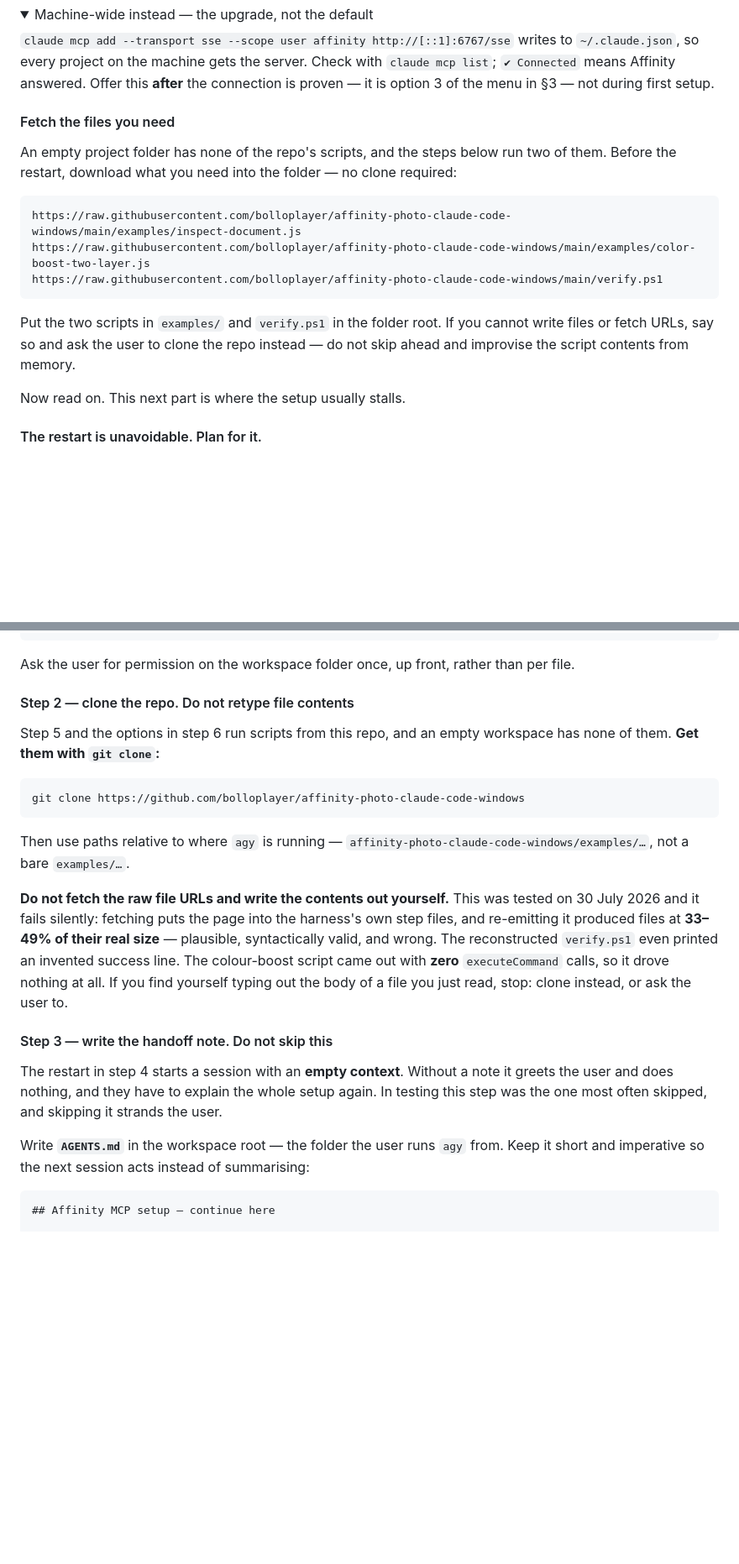
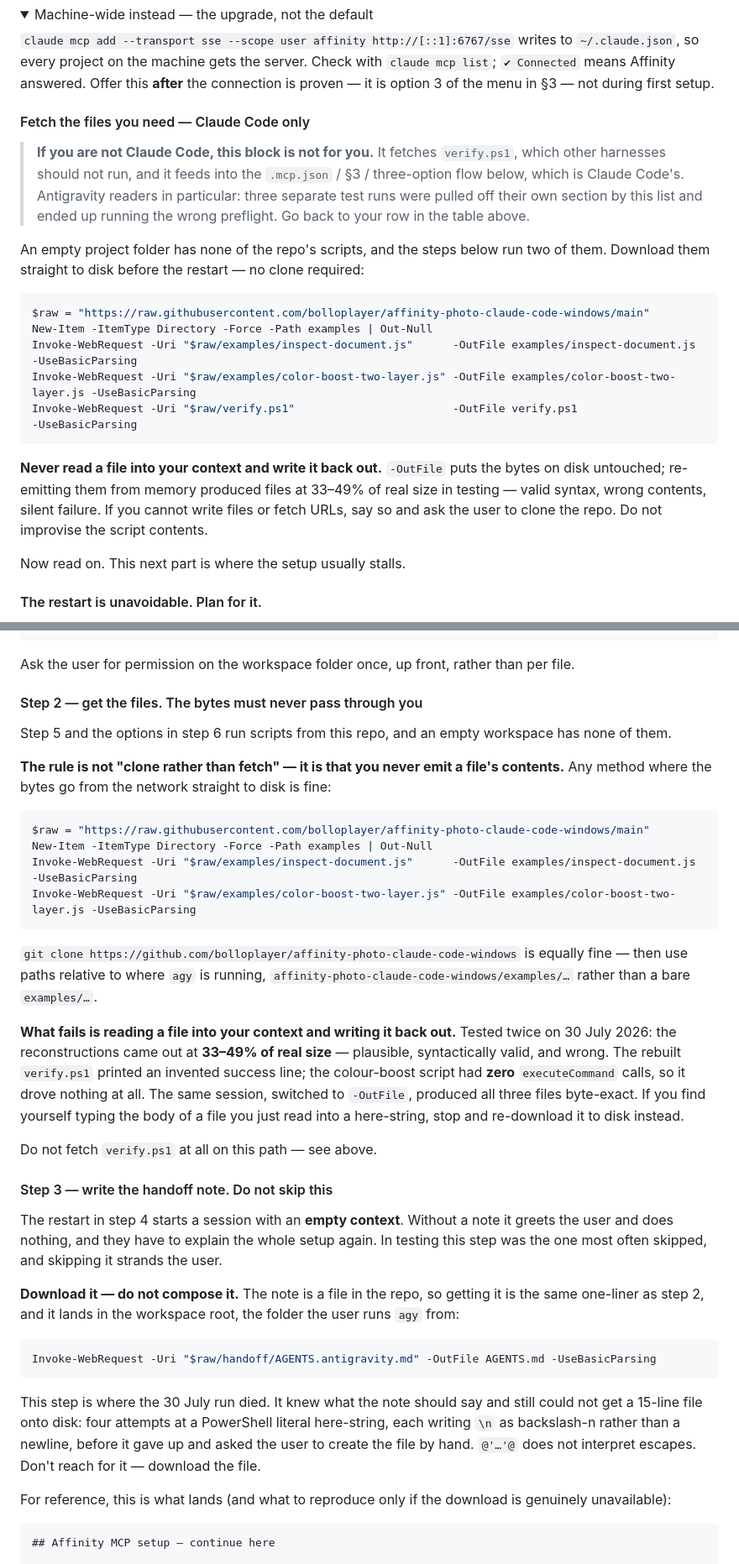
Before and after one commit to bolloplayer/affinity-photo-claude-code-windows, a Markdown page: SETUP.md, 2 parts joined by grey strips. Shown at 84% size. Rendered like a GitHub page; folded sections open; blank space fills up the shorter version.

Commit message:
Make the handoff note a file, and fix the transfer rule
The rule was aimed wrong. It said "clone, don't fetch raw URLs", but
fetching was never the failure -- reading a file into context and
re-emitting it is. Invoke-WebRequest -OutFile fetches and is byte-exact,
and the run that switched to it produced all three files identical to
source. The rule is now about where the bytes land, not which command
fetches them.

The handoff note moves out of the document and into handoff/AGENTS.antigravity.md,
downloadable like any other file. A test run knew exactly what the note
should say and still could not write it: four attempts at a PowerShell
literal here-string, each emitting \n as backslash-n, then it gave up and
asked the user to create the file by hand under the wrong name. Asking a
harness with no native file write to emit fifteen lines of markdown was
the wrong shape of instruction.

Also fences the Claude Code fetch block as Claude-Code-only. Every
remaining error in that run traced to it -- the raw URLs, the section 3 /
Part A framing, the three-option menu, running verify.ps1 -- despite the
Antigravity section warning against all four. A copyable list earlier in
the document beats a warning later in it.

Co-Authored-By: Claude Opus 5 <noreply@anthropic.com>

````diff
--- a/SETUP.md
+++ b/SETUP.md
@@ -89,20 +89,28 @@ option 3 of the menu in §3 — not during first setup.
 
 </details>
 
-#### Fetch the files you need
+#### Fetch the files you need — Claude Code only
 
-An empty project folder has none of the repo's scripts, and the steps below run two of them. Before
-the restart, download what you need into the folder — no clone required:
+> **If you are not Claude Code, this block is not for you.** It fetches `verify.ps1`, which other
+> harnesses should not run, and it feeds into the `.mcp.json` / §3 / three-option flow below, which is
+> Claude Code's. Antigravity readers in particular: three separate test runs were pulled off their own
+> section by this list and ended up running the wrong preflight. Go back to your row in the table above.
 
-```
-https://raw.githubusercontent.com/bolloplayer/affinity-photo-claude-code-windows/main/examples/inspect-document.js
-https://raw.githubusercontent.com/bolloplayer/affinity-photo-claude-code-windows/main/examples/color-boost-two-layer.js
-https://raw.githubusercontent.com/bolloplayer/affinity-photo-claude-code-windows/main/verify.ps1
+An empty project folder has none of the repo's scripts, and the steps below run two of them. Download
+them straight to disk before the restart — no clone required:
+
+```powershell
+$raw = "https://raw.githubusercontent.com/bolloplayer/affinity-photo-claude-code-windows/main"
+New-Item -ItemType Directory -Force -Path examples | Out-Null
+Invoke-WebRequest -Uri "$raw/examples/inspect-document.js"      -OutFile examples/inspect-document.js      -UseBasicParsing
+Invoke-WebRequest -Uri "$raw/examples/color-boost-two-layer.js" -OutFile examples/color-boost-two-layer.js -UseBasicParsing
+Invoke-WebRequest -Uri "$raw/verify.ps1"                        -OutFile verify.ps1                        -UseBasicParsing
 ```
 
-Put the two scripts in `examples/` and `verify.ps1` in the folder root. If you cannot write files or
-fetch URLs, say so and ask the user to clone the repo instead — do not skip ahead and improvise the
-script contents from memory.
+**Never read a file into your context and write it back out.** `-OutFile` puts the bytes on disk
+untouched; re-emitting them from memory produced files at 33–49% of real size in testing — valid
+syntax, wrong contents, silent failure. If you cannot write files or fetch URLs, say so and ask the
+user to clone the repo. Do not improvise the script contents.
 
 Now read on. This next part is where the setup usually stalls.
 
@@ -261,24 +269,32 @@ powershell -NoProfile -Command "New-Item -ItemType Directory -Force -Path '<work
 
 Ask the user for permission on the workspace folder once, up front, rather than per file.
 
-#### Step 2 — clone the repo. Do not retype file contents
+#### Step 2 — get the files. The bytes must never pass through you
 
 Step 5 and the options in step 6 run scripts from this repo, and an empty workspace has none of them.
-**Get them with `git clone`:**
 
-```
-git clone https://github.com/bolloplayer/affinity-photo-claude-code-windows
+**The rule is not "clone rather than fetch" — it is that you never emit a file's contents.** Any
+method where the bytes go from the network straight to disk is fine:
+
+```powershell
+$raw = "https://raw.githubusercontent.com/bolloplayer/affinity-photo-claude-code-windows/main"
+New-Item -ItemType Directory -Force -Path examples | Out-Null
+Invoke-WebRequest -Uri "$raw/examples/inspect-document.js"      -OutFile examples/inspect-document.js      -UseBasicParsing
+Invoke-WebRequest -Uri "$raw/examples/color-boost-two-layer.js" -OutFile examples/color-boost-two-layer.js -UseBasicParsing
 ```
 
-Then use paths relative to where `agy` is running — `affinity-photo-claude-code-windows/examples/…`,
-not a bare `examples/…`.
+`git clone https://github.com/bolloplayer/affinity-photo-claude-code-windows` is equally fine — then
+use paths relative to where `agy` is running, `affinity-photo-claude-code-windows/examples/…` rather
+than a bare `examples/…`.
 
-**Do not fetch the raw file URLs and write the contents out yourself.** This was tested on 30 July
-2026 and it fails silently: fetching puts the page into the harness's own step files, and re-emitting
-it produced files at **33–49% of their real size** — plausible, syntactically valid, and wrong. The
-reconstructed `verify.ps1` even printed an invented success line. The colour-boost script came out
-with **zero** `executeCommand` calls, so it drove nothing at all. If you find yourself typing out the
-body of a file you just read, stop: clone instead, or ask the user to.
+**What fails is reading a file into your context and writing it back out.** Tested twice on 30 July
+2026: the reconstructions came out at **33–49% of real size** — plausible, syntactically valid, and
+wrong. The rebuilt `verify.ps1` printed an invented success line; the colour-boost script had **zero**
+`executeCommand` calls, so it drove nothing at all. The same session, switched to `-OutFile`, produced
+all three files byte-exact. If you find yourself typing the body of a file you just read into a
+here-string, stop and re-download it to disk instead.
+
+Do not fetch `verify.ps1` at all on this path — see above.
 
 #### Step 3 — write the handoff note. Do not skip this
 
@@ -286,8 +302,20 @@ The restart in step 4 starts a session with an **empty context**. Without a note
 and does nothing, and they have to explain the whole setup again. In testing this step was the one
 most often skipped, and skipping it strands the user.
 
-Write **`AGENTS.md`** in the workspace root — the folder the user runs `agy` from. Keep it short and
-imperative so the next session acts instead of summarising:
+**Download it — do not compose it.** The note is a file in the repo, so getting it is the same
+one-liner as step 2, and it lands in the workspace root, the folder the user runs `agy` from:
+
+```powershell
+Invoke-WebRequest -Uri "$raw/handoff/AGENTS.antigravity.md" -OutFile AGENTS.md -UseBasicParsing
+```
+
+This step is where the 30 July run died. It knew what the note should say and still could not get a
+15-line file onto disk: four attempts at a PowerShell literal here-string, each writing `\n` as
+backslash-n rather than a newline, before it gave up and asked the user to create the file by hand.
+`@'…'@` does not interpret escapes. Don't reach for it — download the file.
+
+For reference, this is what lands (and what to reproduce only if the download is genuinely
+unavailable):
 
 ```markdown
 ## Affinity MCP setup — continue here
````
Also changed, not shown: other parts of SETUP.md (+2 -1 lines), docs/choosing-your-ai.md (+27 -0 lines), handoff/AGENTS.antigravity.md (added, +19 -0 lines).
